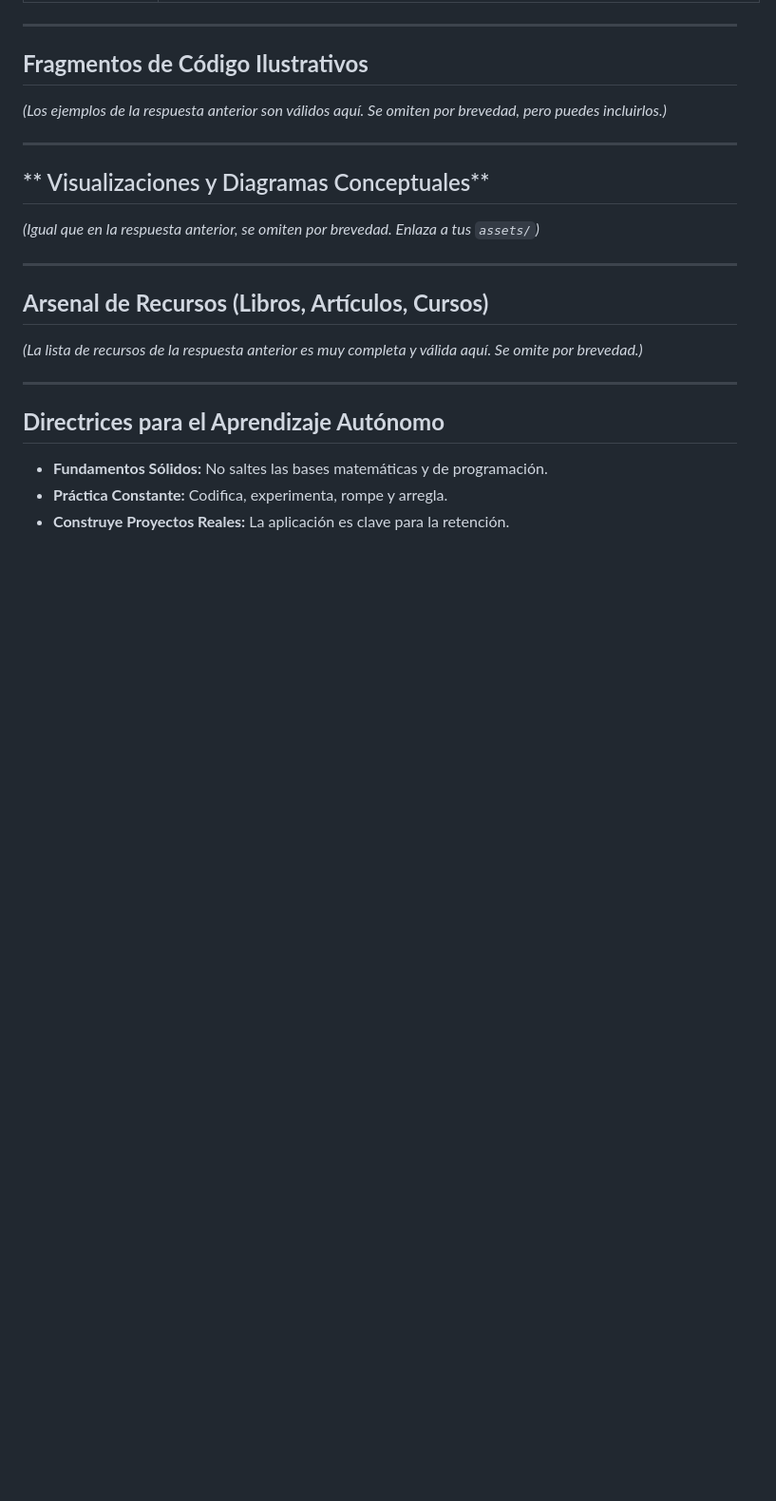
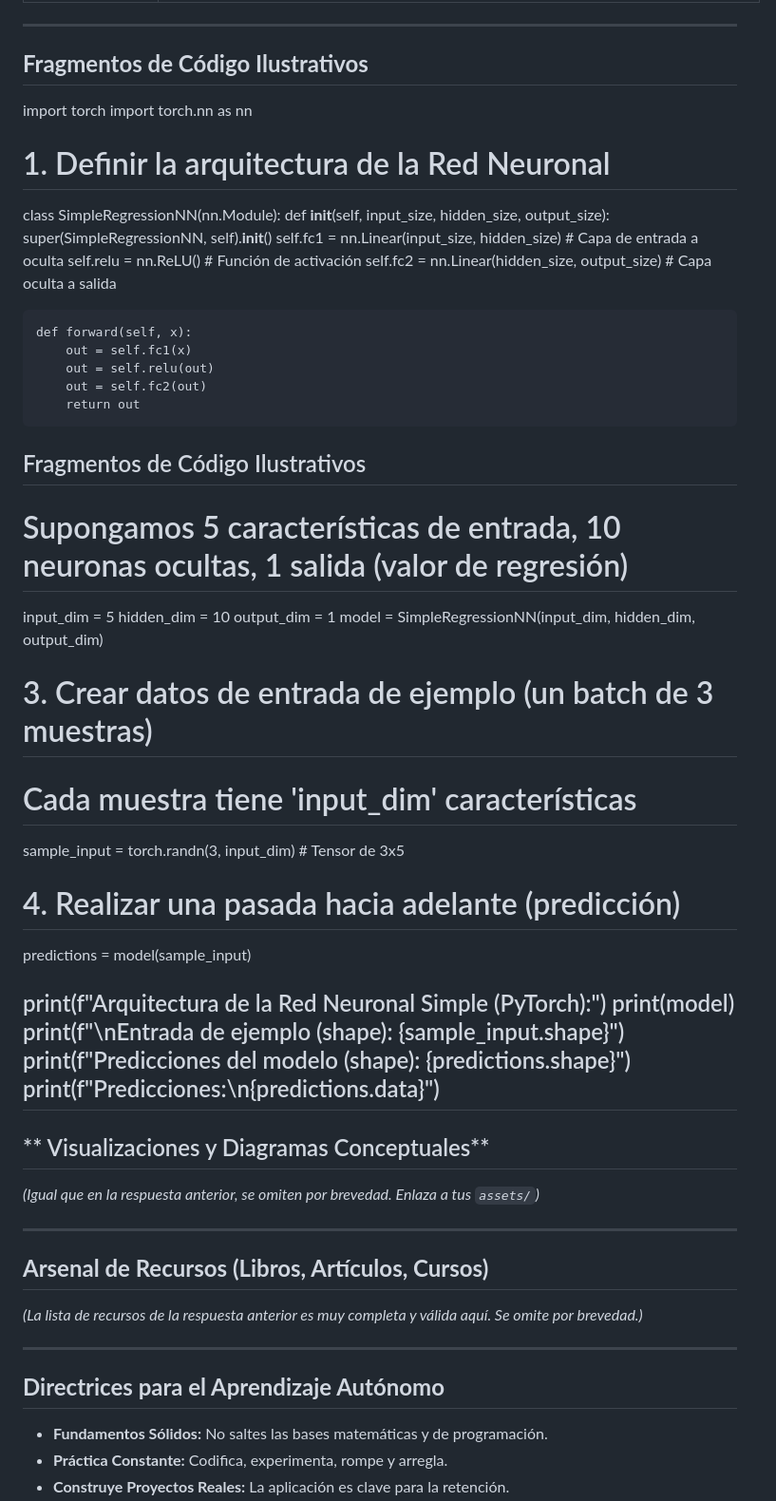
Before and after one commit to sgevatschnaider/IA-Teoria-Practica-Aplicaciones-, a Markdown page: README.md, the part around the change. Shown: that part at 95% size. GitHub-like rendering; blank space fills up the shorter version.

```diff
--- a/README.md
+++ b/README.md
@@ -102,8 +102,43 @@ Esta animación ilustra la construcción progresiva de una Red Neuronal Artifici
 
 ## **Fragmentos de Código Ilustrativos**
 
-*(Los ejemplos de la respuesta anterior son válidos aquí. Se omiten por brevedad, pero puedes incluirlos.)*
+import torch
+import torch.nn as nn
 
+# 1. Definir la arquitectura de la Red Neuronal
+class SimpleRegressionNN(nn.Module):
+    def __init__(self, input_size, hidden_size, output_size):
+        super(SimpleRegressionNN, self).__init__()
+        self.fc1 = nn.Linear(input_size, hidden_size) # Capa de entrada a oculta
+        self.relu = nn.ReLU()                         # Función de activación
+        self.fc2 = nn.Linear(hidden_size, output_size) # Capa oculta a salida
+
+    def forward(self, x):
+        out = self.fc1(x)
+        out = self.relu(out)
+        out = self.fc2(out)
+        return out
+
+## Fragmentos de Código Ilustrativos
+
+# Supongamos 5 características de entrada, 10 neuronas ocultas, 1 salida (valor de regresión)
+input_dim = 5
+hidden_dim = 10
+output_dim = 1
+model = SimpleRegressionNN(input_dim, hidden_dim, output_dim)
+
+# 3. Crear datos de entrada de ejemplo (un batch de 3 muestras)
+# Cada muestra tiene 'input_dim' características
+sample_input = torch.randn(3, input_dim) # Tensor de 3x5
+
+# 4. Realizar una pasada hacia adelante (predicción)
+predictions = model(sample_input)
+
+print(f"Arquitectura de la Red Neuronal Simple (PyTorch):")
+print(model)
+print(f"\nEntrada de ejemplo (shape): {sample_input.shape}")
+print(f"Predicciones del modelo (shape): {predictions.shape}")
+print(f"Predicciones:\n{predictions.data}")
 ---
 
 ## ** Visualizaciones y Diagramas Conceptuales**
```
